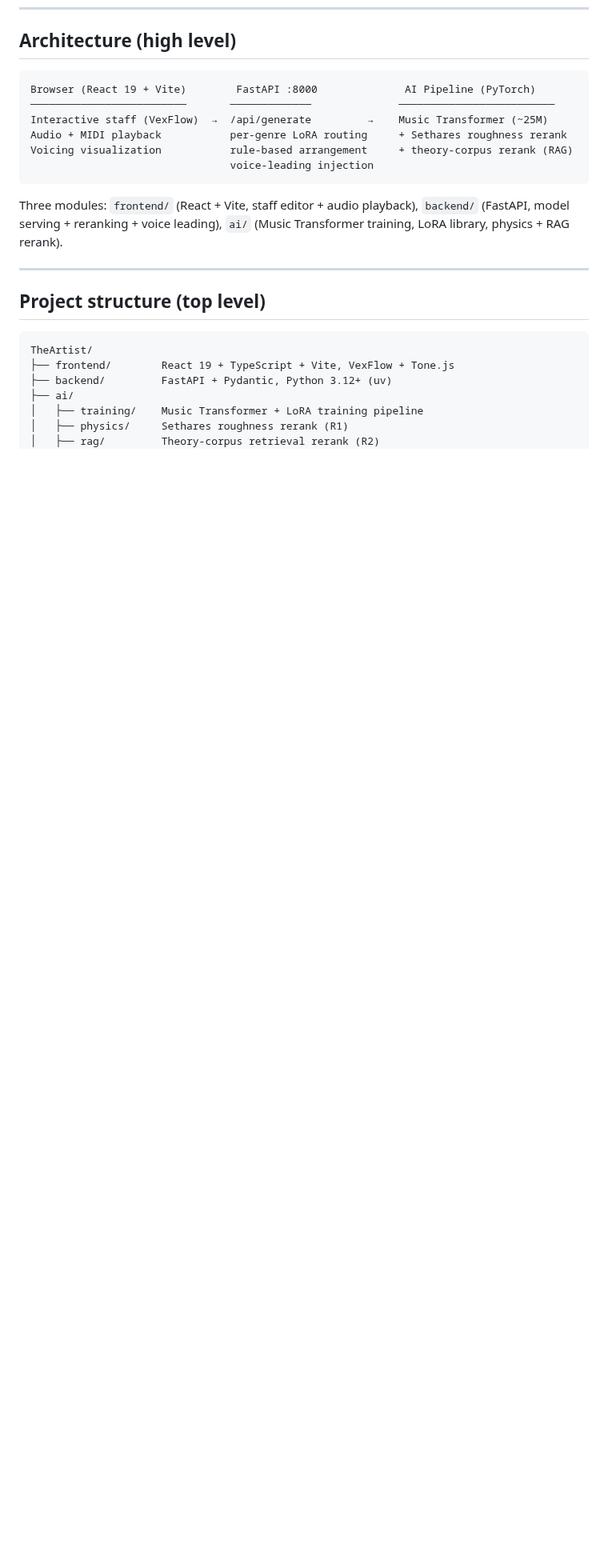
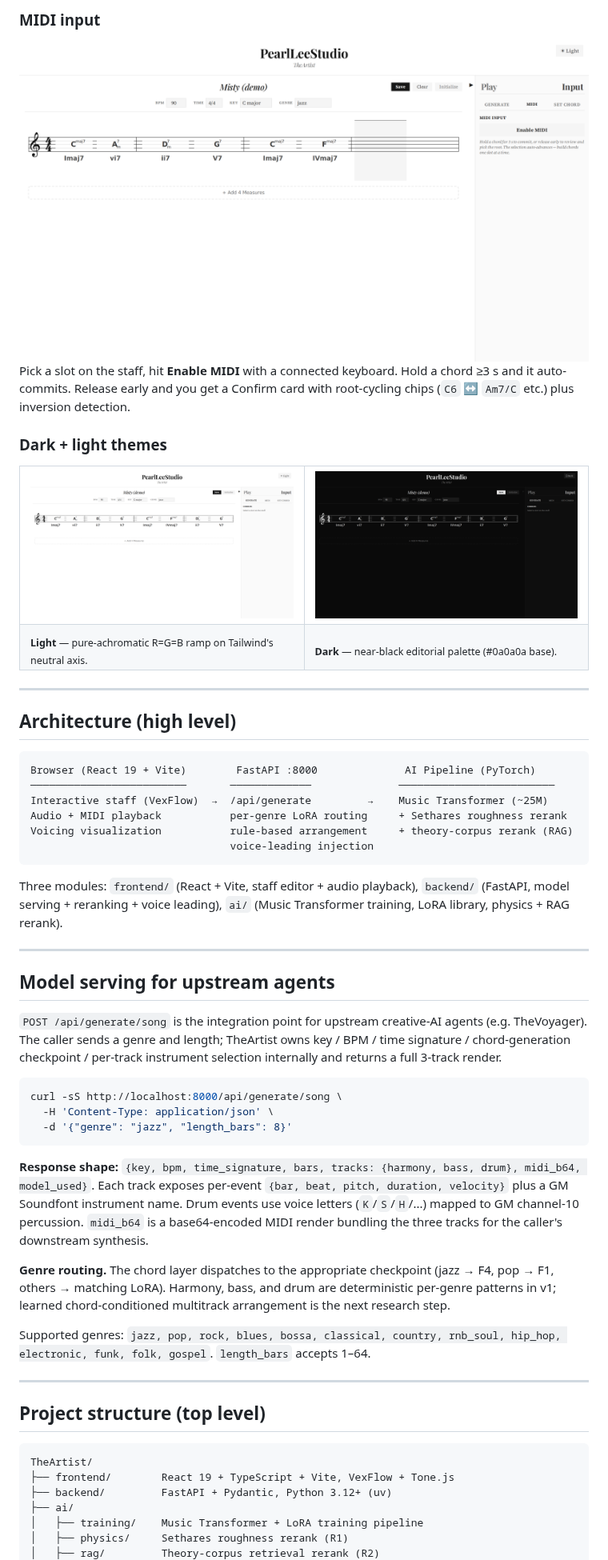
Before and after one commit to PearlLeeStudio/TheArtist, a Markdown page: README.md, the part around one of its changes. Shown at 80% size. GitHub-like rendering; pictures changed too: screenshot/01-main-light.png (added), screenshot/02-main-dark.png (added), screenshot/06-midi.png (added); blank space fills up the shorter version.

````diff
--- a/README.md
+++ b/README.md
@@ -26,3 +53,24 @@ The application source code, training pipeline, evaluation scripts, and internal
+### MIDI input
+
+<img src="screenshot/06-midi.png" alt="MIDI input panel — Enable MIDI button, hold-to-commit hint">
+
+Pick a slot on the staff, hit **Enable MIDI** with a connected keyboard. Hold a chord ≥3 s and it auto-commits. Release early and you get a Confirm card with root-cycling chips (`C6` ↔ `Am7/C` etc.) plus inversion detection.
+
+### Dark + light themes
+
+<table>
+<tr>
+<td width="50%" valign="top"><img src="screenshot/01-main-light.png" alt="Light theme"></td>
+<td width="50%" valign="top"><img src="screenshot/02-main-dark.png" alt="Dark theme"></td>
+</tr>
+<tr>
+<td><sub><strong>Light</strong> — pure-achromatic R=G=B ramp on Tailwind's neutral axis.</sub></td>
+<td><sub><strong>Dark</strong> — near-black editorial palette (#0a0a0a base).</sub></td>
+</tr>
+</table>
+
+---
+
 ## Architecture (high level)
 
 ```
@@ -35,6 +83,24 @@ Voicing visualization           rule-based arrangement     + theory-corpus reran
 ```
 
 Three modules: `frontend/` (React + Vite, staff editor + audio playback), `backend/` (FastAPI, model serving + reranking + voice leading), `ai/` (Music Transformer training, LoRA library, physics + RAG rerank).
+
+---
+
+## Model serving for upstream agents
+
+`POST /api/generate/song` is the integration point for upstream creative-AI agents (e.g. TheVoyager). The caller sends a genre and length; TheArtist owns key / BPM / time signature / chord-generation checkpoint / per-track instrument selection internally and returns a full 3-track render.
+
+```bash
+curl -sS http://localhost:8000/api/generate/song \
+  -H 'Content-Type: application/json' \
+  -d '{"genre": "jazz", "length_bars": 8}'
+```
+
+**Response shape:** `{key, bpm, time_signature, bars, tracks: {harmony, bass, drum}, midi_b64, model_used}`. Each track exposes per-event `{bar, beat, pitch, duration, velocity}` plus a GM Soundfont instrument name. Drum events use voice letters (`K`/`S`/`H`/...) mapped to GM channel-10 percussion. `midi_b64` is a base64-encoded MIDI render bundling the three tracks for the caller's downstream synthesis.
+
+**Genre routing.** The chord layer dispatches to the appropriate checkpoint (jazz → F4, pop → F1, others → matching LoRA). Harmony, bass, and drum are deterministic per-genre patterns in v1; learned chord-conditioned multitrack arrangement is the next research step.
+
+Supported genres: `jazz, pop, rock, blues, bossa, classical, country, rnb_soul, hip_hop, electronic, funk, folk, gospel`. `length_bars` accepts 1–64.
 
 ---
 
````
Also changed, not shown: other parts of README.md (+30 -3 lines), screenshot/03-generate.png (added), screenshot/04-voicing.png (added), screenshot/05-voicing-dark.png (added).
